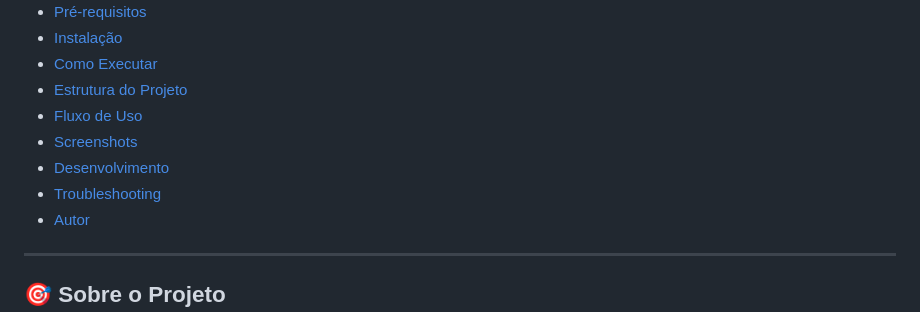
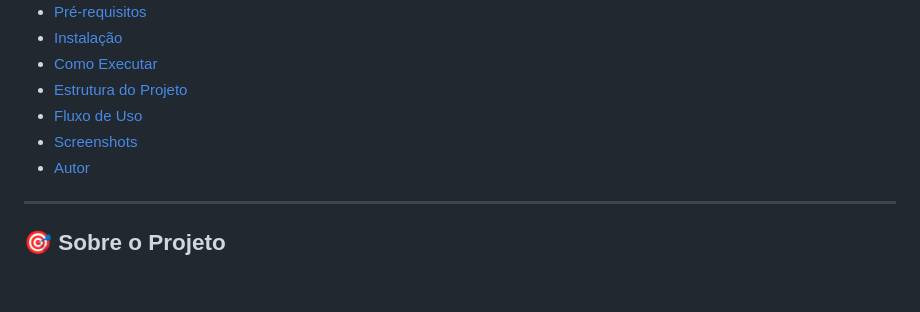
Before and after one commit to BtstaAlex/gestao_atendimentos_flutter, a Markdown page: README.md, the part around the change. Drawn GitHub-style; blank space fills up the shorter version.

Commit message:
:books: docs: Ajustado documentação

```diff
--- a/README.md
+++ b/README.md
@@ -16,8 +16,6 @@ Sistema completo de gestão de atendimentos desenvolvido em Flutter, permitindo
 - [Estrutura do Projeto](#-estrutura-do-projeto)
 - [Fluxo de Uso](#-fluxo-de-uso)
 - [Screenshots](#-screenshots)
-- [Desenvolvimento](#-desenvolvimento)
-- [Troubleshooting](#-troubleshooting)
 - [Autor](#-autor)
 
 ---
```
